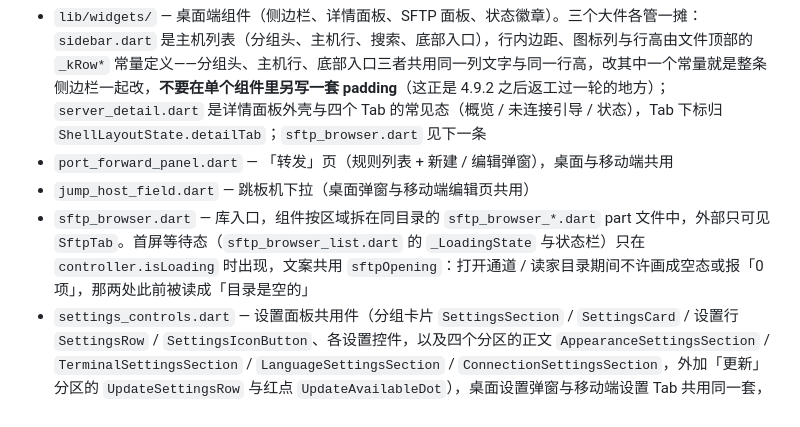
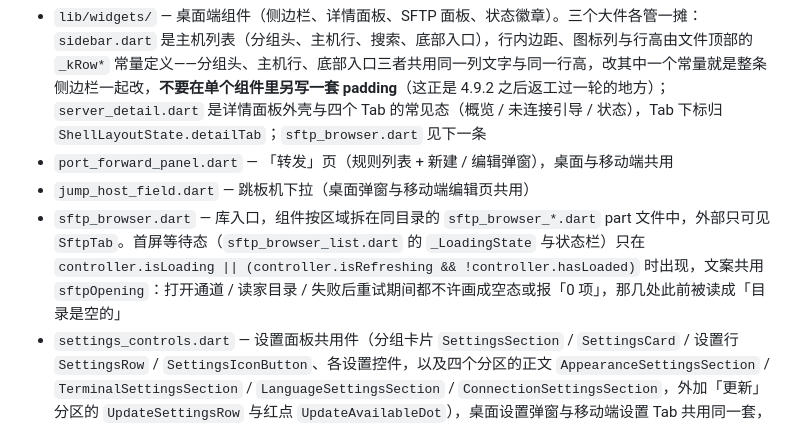
Before and after one commit to chengvar-glitch/no-shell, a Markdown page: lib/widgets/AGENTS.md, the part around the change. Rendered like a GitHub page.

```diff
--- a/lib/widgets/AGENTS.md
+++ b/lib/widgets/AGENTS.md
@@ -9,7 +9,7 @@
 - `lib/widgets/` — 桌面端组件（侧边栏、详情面板、SFTP 面板、状态徽章）。三个大件各管一摊：`sidebar.dart` 是主机列表（分组头、主机行、搜索、底部入口），行内边距、图标列与行高由文件顶部的 `_kRow*` 常量定义——分组头、主机行、底部入口三者共用同一列文字与同一行高，改其中一个常量就是整条侧边栏一起改，**不要在单个组件里另写一套 padding**（这正是 4.9.2 之后返工过一轮的地方）；`server_detail.dart` 是详情面板外壳与四个 Tab 的常见态（概览 / 未连接引导 / 状态），Tab 下标归 `ShellLayoutState.detailTab`；`sftp_browser.dart` 见下一条
 - `port_forward_panel.dart` — 「转发」页（规则列表 + 新建 / 编辑弹窗），桌面与移动端共用
 - `jump_host_field.dart` — 跳板机下拉（桌面弹窗与移动端编辑页共用）
-- `sftp_browser.dart` — 库入口，组件按区域拆在同目录的 `sftp_browser_*.dart` part 文件中，外部只可见 `SftpTab`。首屏等待态（`sftp_browser_list.dart` 的 `_LoadingState` 与状态栏）只在 `controller.isLoading` 时出现，文案共用 `sftpOpening`：打开通道 / 读家目录期间不许画成空态或报「0 项」，那两处此前被读成「目录是空的」
+- `sftp_browser.dart` — 库入口，组件按区域拆在同目录的 `sftp_browser_*.dart` part 文件中，外部只可见 `SftpTab`。首屏等待态（`sftp_browser_list.dart` 的 `_LoadingState` 与状态栏）只在 `controller.isLoading || (controller.isRefreshing && !controller.hasLoaded)` 时出现，文案共用 `sftpOpening`：打开通道 / 读家目录 / 失败后重试期间都不许画成空态或报「0 项」，那几处此前被读成「目录是空的」
 - `settings_controls.dart` — 设置面板共用件（分组卡片 `SettingsSection` / `SettingsCard` / 设置行 `SettingsRow` / `SettingsIconButton`、各设置控件，以及四个分区的正文 `AppearanceSettingsSection` / `TerminalSettingsSection` / `LanguageSettingsSection` / `ConnectionSettingsSection`，外加「更新」分区的 `UpdateSettingsRow` 与红点 `UpdateAvailableDot`），桌面设置弹窗与移动端设置 Tab 共用同一套，两端观感必须一致，只差配色选择器的形态（宽屏色卡平铺 / 窄屏下拉）
 - `host_form.dart` — 主机表单共用件（`HostFormController` 持有输入框、校验与保存时构造 `SshServer`，`HostFormFields` 是字段列，`AuthMethodSelector` 是认证方式三段选择器），桌面编辑弹窗与移动端编辑页共用——两端外壳不同（弹窗 / 整页），字段、校验与主机构造只此一份。**表单里没有「粘贴元数据」入口**（两端都没有，`HostFormDensity` 只管间距 / 字号 / 备注行数 / 输入框有没有「下一项」动作）：主机文本（`key: value` 那种）只在「导入主机」里解析（`host_transfer.dart` → `parseHostsText`），表单逐格输入——此前桌面去掉、移动端保留，后来两端统一去掉，别只在一端加回来。构造 `SshServer` 时**必须显式带上 `forwards` 与 `jumpServerId`**（见 `lib/ssh/AGENTS.md` 的「端口转发」「跳板机」）
 - `group_controls.dart` — 分组共用件（分组下拉 `GroupField`——只选已建分组，新建分组走分组菜单；重命名 / 删除 / 移动分组流程 `runGroupAction`；六项菜单的条目表 `groupMenuItems`），桌面侧边栏与移动端主机页共用，两端观感必须一致
```
Also changed, not shown: lib/ssh/AGENTS.md (+2 -2 lines).
